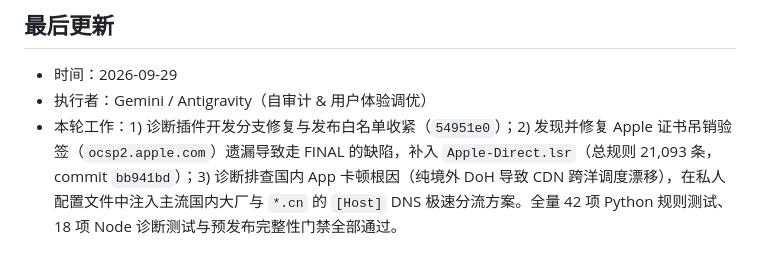
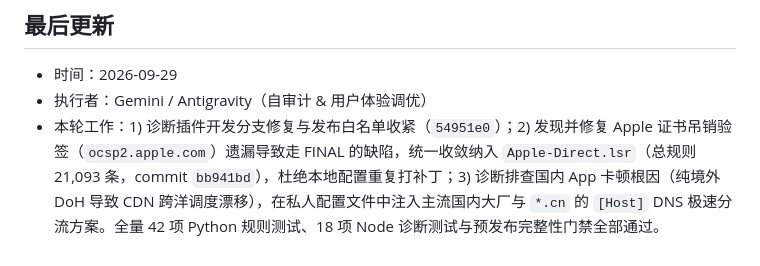
Before and after one commit to o-ocn/loon-rules, a Markdown page: PROJECT_STATE.md, the part around the change. GitHub-like rendering.

Commit message:
docs(state): record removal of redundant local ocsp2 rule in favor of Apple-Direct.lsr

```diff
--- a/PROJECT_STATE.md
+++ b/PROJECT_STATE.md
@@ -219,4 +219,4 @@
 
 - 时间：2026-09-29
 - 执行者：Gemini / Antigravity（自审计 & 用户体验调优）
-- 本轮工作：1) 诊断插件开发分支修复与发布白名单收紧（`54951e0`）；2) 发现并修复 Apple 证书吊销验签（`ocsp2.apple.com`）遗漏导致走 FINAL 的缺陷，补入 `Apple-Direct.lsr`（总规则 21,093 条，commit `bb941bd`）；3) 诊断排查国内 App 卡顿根因（纯境外 DoH 导致 CDN 跨洋调度漂移），在私人配置文件中注入主流国内大厂与 `*.cn` 的 `[Host]` DNS 极速分流方案。全量 42 项 Python 规则测试、18 项 Node 诊断测试与预发布完整性门禁全部通过。
+- 本轮工作：1) 诊断插件开发分支修复与发布白名单收紧（`54951e0`）；2) 发现并修复 Apple 证书吊销验签（`ocsp2.apple.com`）遗漏导致走 FINAL 的缺陷，统一收敛纳入 `Apple-Direct.lsr`（总规则 21,093 条，commit `bb941bd`），杜绝本地配置重复打补丁；3) 诊断排查国内 App 卡顿根因（纯境外 DoH 导致 CDN 跨洋调度漂移），在私人配置文件中注入主流国内大厂与 `*.cn` 的 `[Host]` DNS 极速分流方案。全量 42 项 Python 规则测试、18 项 Node 诊断测试与预发布完整性门禁全部通过。
```
